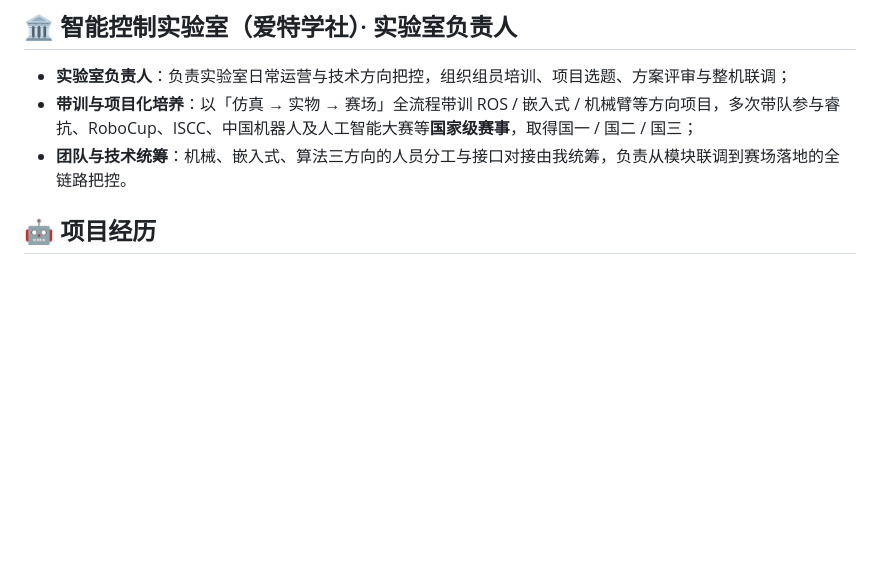
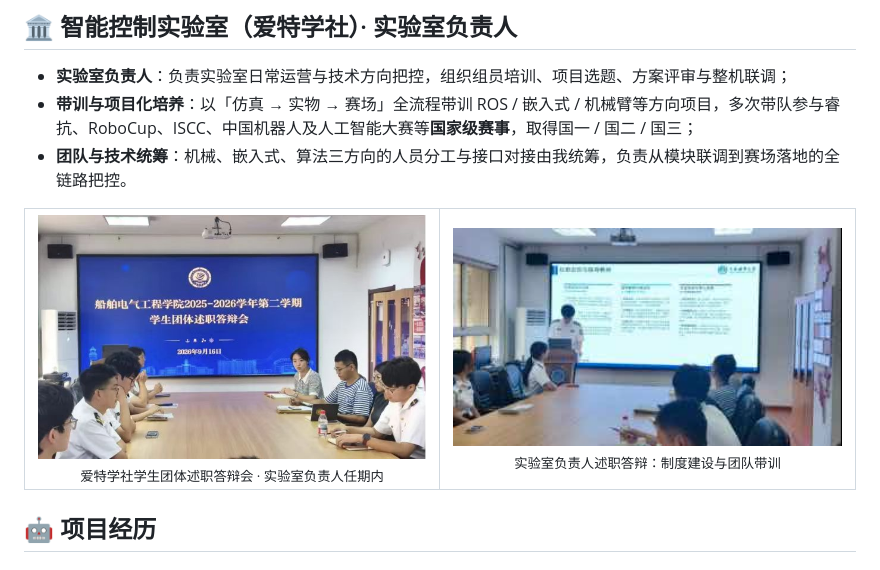
Before and after one commit to 2220243081lx/2220243081lx, a Markdown page: README.md, the part around the change. GitHub-like rendering; pictures changed too: assets/lab/lab_defense.jpg (added), assets/lab/lab_election.jpg (added); blank space fills up the shorter version.

Commit message:
feat: 主页新增智能控制实验室（爱特学社）负责人述职答辩照片

```diff
--- a/README.md
+++ b/README.md
@@ -51,6 +51,13 @@
 - **实验室负责人**：负责实验室日常运营与技术方向把控，组织组员培训、项目选题、方案评审与整机联调；
 - **带训与项目化培养**：以「仿真 → 实物 → 赛场」全流程带训 ROS / 嵌入式 / 机械臂等方向项目，多次带队参与睿抗、RoboCup、ISCC、中国机器人及人工智能大赛等**国家级赛事**，取得国一 / 国二 / 国三；
 - **团队与技术统筹**：机械、嵌入式、算法三方向的人员分工与接口对接由我统筹，负责从模块联调到赛场落地的全链路把控。
+
+<table>
+<tr>
+  <td align="center"><img src="assets/lab/lab_election.jpg" width="420"><br><sub>爱特学社学生团体述职答辩会 · 实验室负责人任期内</sub></td>
+  <td align="center"><img src="assets/lab/lab_defense.jpg" width="420"><br><sub>实验室负责人述职答辩：制度建设与团队带训</sub></td>
+</tr>
+</table>
 
 ## 🤖 项目经历
 
```
